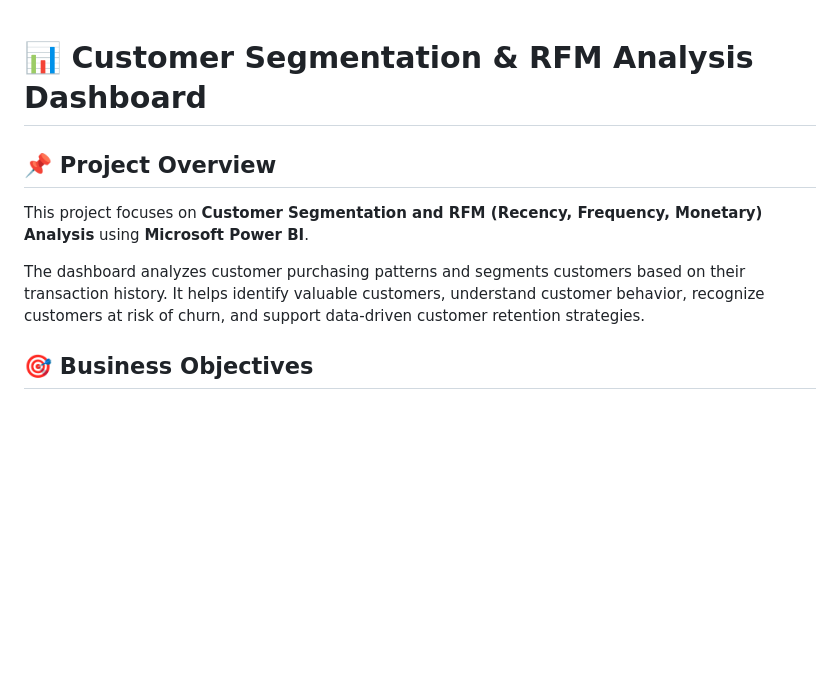
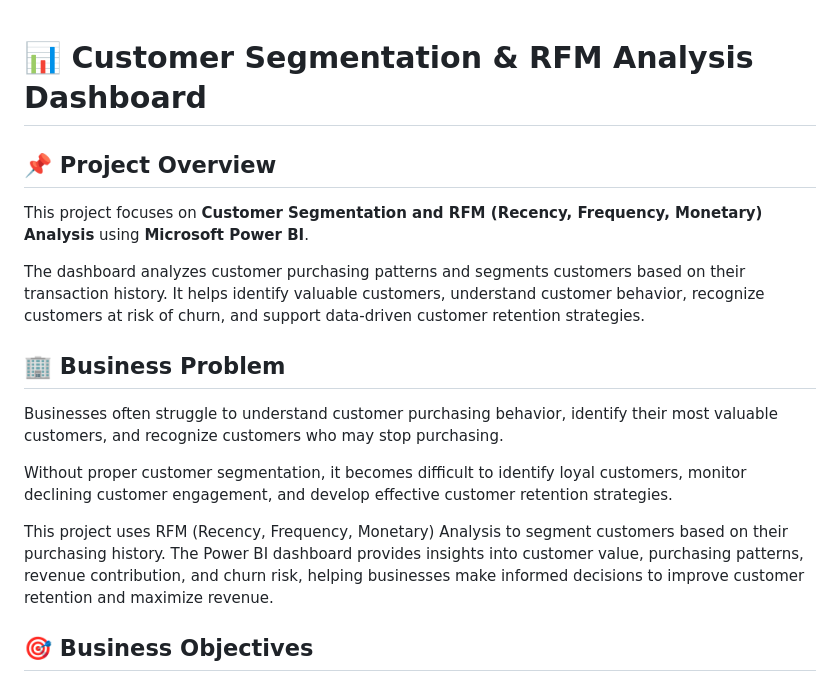
Before and after one commit to Bhagyashreekatale1/Data-Analyst, a Markdown page: Customer-Segmentation-RFM-Dashboard/README.md, the part around one of its changes. Rendered like a GitHub page; blank space fills up the shorter version.

```diff
--- a/Customer-Segmentation-RFM-Dashboard/README.md
+++ b/Customer-Segmentation-RFM-Dashboard/README.md
@@ -1,3 +1,4 @@
+
 # 📊 Customer Segmentation & RFM Analysis Dashboard
 
 ## 📌 Project Overview
@@ -5,6 +6,14 @@
 This project focuses on **Customer Segmentation and RFM (Recency, Frequency, Monetary) Analysis** using **Microsoft Power BI**.
 
 The dashboard analyzes customer purchasing patterns and segments customers based on their transaction history. It helps identify valuable customers, understand customer behavior, recognize customers at risk of churn, and support data-driven customer retention strategies.
+
+## 🏢 Business Problem
+
+Businesses often struggle to understand customer purchasing behavior, identify their most valuable customers, and recognize customers who may stop purchasing.
+
+Without proper customer segmentation, it becomes difficult to identify loyal customers, monitor declining customer engagement, and develop effective customer retention strategies.
+
+This project uses RFM (Recency, Frequency, Monetary) Analysis to segment customers based on their purchasing history. The Power BI dashboard provides insights into customer value, purchasing patterns, revenue contribution, and churn risk, helping businesses make informed decisions to improve customer retention and maximize revenue.
 
 ## 🎯 Business Objectives
 
```
Also changed, not shown: other parts of Customer-Segmentation-RFM-Dashboard/README.md (+3 -3 lines).
